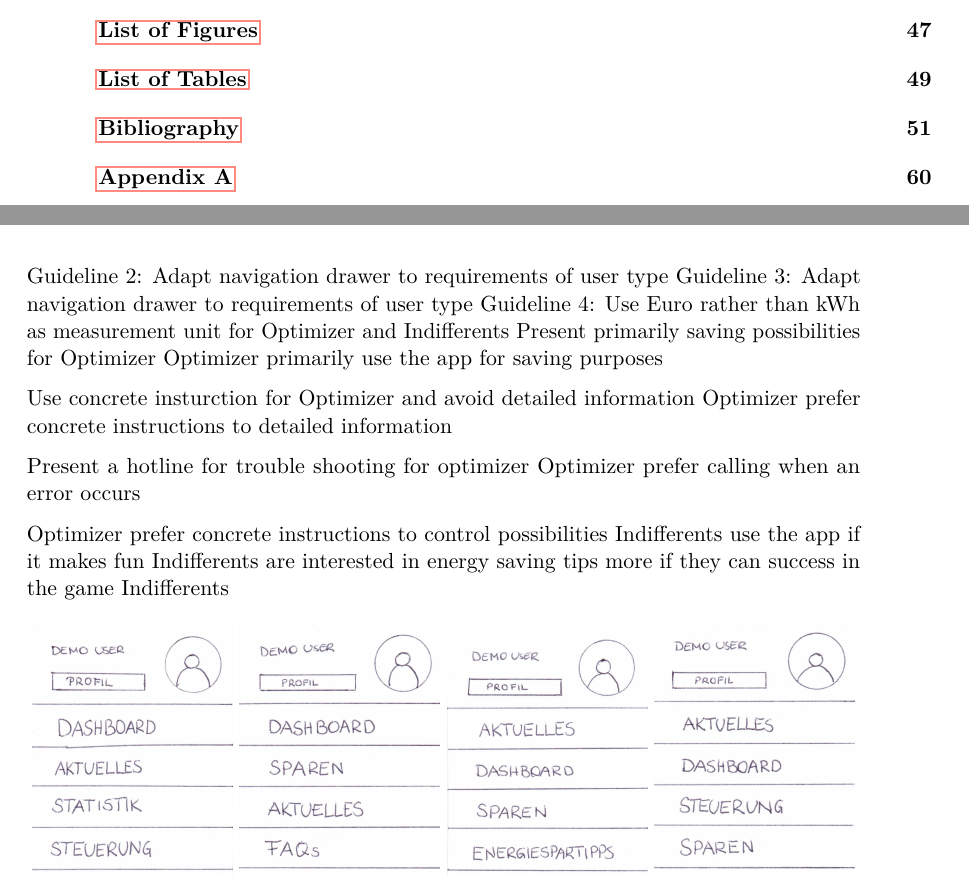
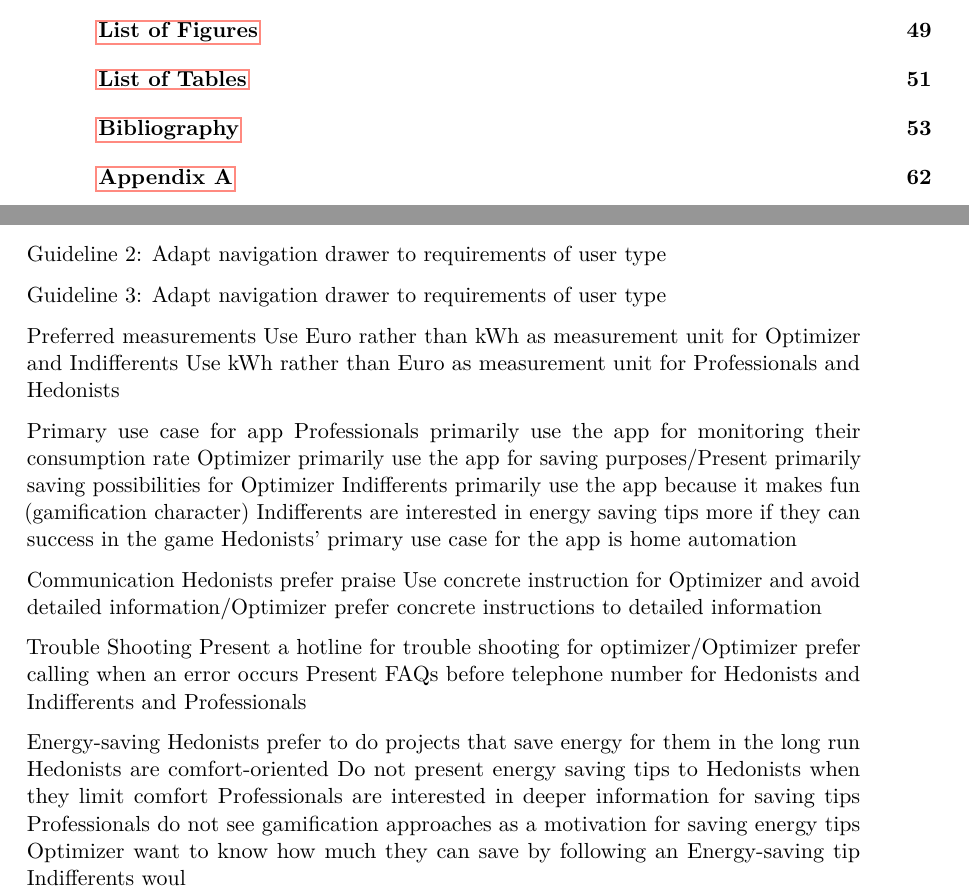
Before and after one commit to RomJak/diplomaThesis, a LaTeX thesis (template/example.tex, which reads template/implementation.tex): two parts of pages 14 and 51 of 76 before the commit and two parts of pages 14 and 51 of 78 after it, joined at a grey line, cut so that both start at the same text. Compiled offline with pdfLaTeX.

Commit message:
added evaluation

```diff
--- a/template/implementation.tex
+++ b/template/implementation.tex
@@ -118,22 +118,39 @@ Issues
 Background
 
 Guideline 2: Adapt navigation drawer to requirements of user type
+
 Guideline 3: Adapt navigation drawer to requirements of user type
-Guideline 4: Use Euro rather than kWh as measurement unit for Optimizer and Indifferents
-Present primarily saving possibilities for Optimizer
-Optimizer primarily use the app for saving purposes
 
-Use concrete insturction for Optimizer and avoid detailed information
-Optimizer prefer concrete instructions to detailed information
-
-Present a hotline for trouble shooting for optimizer
-Optimizer prefer calling when an error occurs
+Preferred measurements
+	Use Euro rather than kWh as measurement unit for Optimizer and Indifferents
+	Use kWh rather than Euro as measurement unit for Professionals and Hedonists
 
 
-Optimizer prefer concrete instructions to control possibilities
-Indifferents use the app if it makes fun
-Indifferents are interested in energy saving tips more if they can success in the game
-Indifferents
+Primary use case for app
+	Professionals primarily use the app for monitoring their consumption rate
+	Optimizer primarily use the app for saving purposes/Present primarily saving possibilities for Optimizer
+	Indifferents primarily use the app because it makes fun (gamification character) Indifferents are interested in energy saving tips more if they can success in the game
+	Hedonists' primary use case for the app is home automation
+
+Communication
+	Hedonists prefer praise
+	Use concrete instruction for Optimizer and avoid detailed information/Optimizer prefer concrete instructions to detailed information
+
+Trouble Shooting
+	Present a hotline for trouble shooting for optimizer/Optimizer prefer calling when an error occurs
+	Present FAQs before telephone number for Hedonists and Indifferents and Professionals
+
+Energy-saving
+	Hedonists prefer to do projects that save energy for them in the long run
+	Hedonists are comfort-oriented Do not present energy saving tips to Hedonists when they limit comfort
+	Professionals are interested in deeper information for saving tips
+	Professionals do not see gamification approaches as a motivation for saving energy tips
+	Optimizer want to know how much they can save by following an Energy-saving tip
+	Indifferents woul
+
+
+
+
 
 
 
```
Also changed, not shown: 6 other files.
